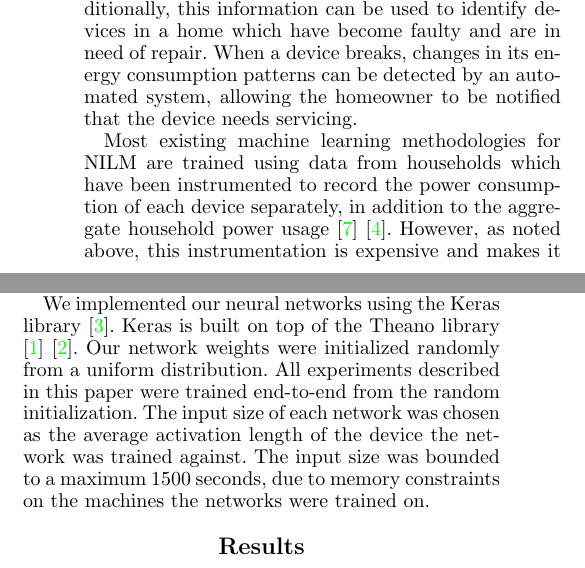
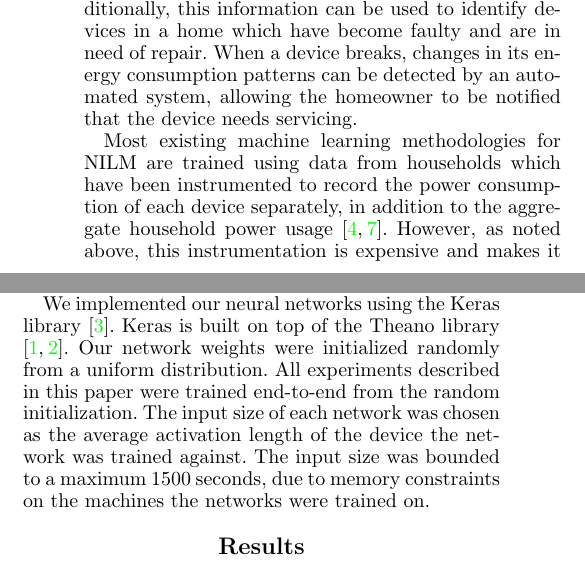
Before and after one commit to CMPUT-466-551-ML-Project/NILM-Project, a LaTeX paper (report/report.tex): two parts of the columns of pages 1 and 6 of 8, joined at a grey line, cut so that both start at the same text. Compiled offline with pdfLaTeX.

Commit message:
REPORT: Fix multiple citations with new style.

```diff
--- a/report/report.tex
+++ b/report/report.tex
@@ -53,8 +53,8 @@ Having access to disaggregated energy consumption is useful to homeowners, as st
 Additionally, this information can be used to identify devices in a home which have become faulty and are in need of repair.
 When a device breaks, changes in its energy consumption patterns can be detected by an automated system, allowing the homeowner to be notified that the device needs servicing.
 
-Most existing machine learning methodologies for NILM are trained using data from households which have been instrumented to record the power consumption of each device separately, in addition to the aggregate household power usage \cite{Kelly}\cite{Cicchetti}.
-However, as noted above, this instrumentation is expensive and makes it difficult to gather new data, with most existing datasets being limited to recording from only a small number of homes \cite{Redd}\cite{Kelly2}.
+Most existing machine learning methodologies for NILM are trained using data from households which have been instrumented to record the power consumption of each device separately, in addition to the aggregate household power usage \cite{Kelly, Cicchetti}.
+However, as noted above, this instrumentation is expensive and makes it difficult to gather new data, with most existing datasets being limited to recording from only a small number of homes \cite{Redd, Kelly2}.
 This lack of data from many homes has the effect of making it difficult to see how well current NILM algorithms generalize to unseen homes, and can be problematic with algorithms which require large amounts of data, such as deep neural network architectures \cite{Kelly}.
 
 The authors of this paper believe it is valuable to explore machine learning techniques which use only the binary on-off indicators of household devices during training, as opposed to the raw power consumption of each device.
@@ -271,7 +271,7 @@ In our implementation, we used a base threshold of 25W across all devices, to ac
 Our pre-processing algorithms use these recovered binary on-off indicators, along with the padded aggregated data of each home, in order to generate an approximation of the device power usage for use when training our networks.
 
 We implemented our neural networks using the Keras library \cite{Keras}.
-Keras is built on top of the Theano library \cite{Theano}\cite{Theano2}.
+Keras is built on top of the Theano library \cite{Theano, Theano2}.
 Our network weights were initialized randomly from a uniform distribution.
 All experiments described in this paper were trained end-to-end from the random initialization.
 The input size of each network was chosen as the average activation length of the device the network was trained against.
```
